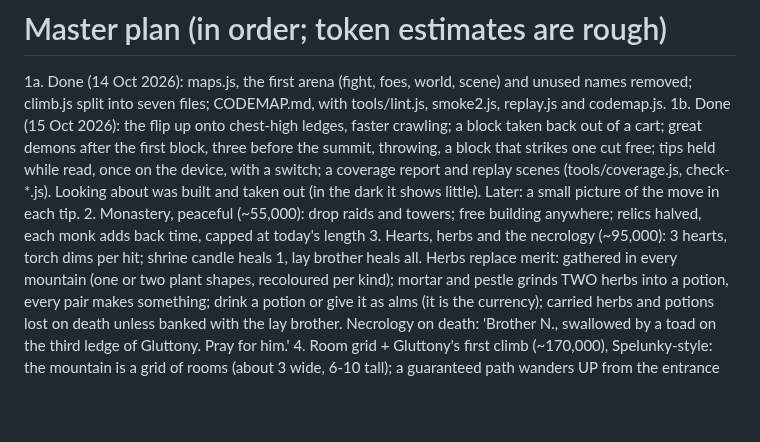
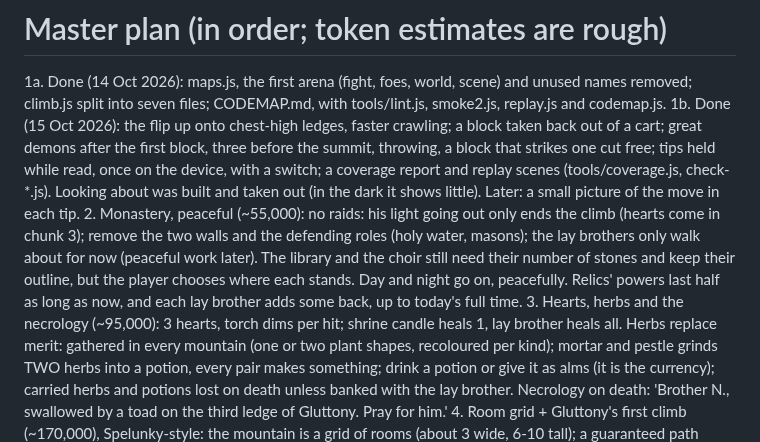
Before and after one commit to munkachy/Monastic-games, a Markdown page: while-you-have-the-light/PLAN.md, the part around the change. Drawn GitHub-style; blank space fills up the shorter version.

Commit message:
While You Have the Light: chunk 2 settled in the plan
Co-Authored-By: Claude Opus 5.5 <noreply@anthropic.com>
Claude-Session: https://claude.ai/code/session_01VTaQuLSbL6E5pATg1j2jQq

```diff
--- a/while-you-have-the-light/PLAN.md
+++ b/while-you-have-the-light/PLAN.md
@@ -2,7 +2,7 @@
 
 1a. Done (14 Oct 2026): maps.js, the first arena (fight, foes, world, scene) and unused names removed; climb.js split into seven files; CODEMAP.md, with tools/lint.js, smoke2.js, replay.js and codemap.js.
 1b. Done (15 Oct 2026): the flip up onto chest-high ledges, faster crawling; a block taken back out of a cart; great demons after the first block, three before the summit, throwing, a block that strikes one cut free; tips held while read, once on the device, with a switch; a coverage report and replay scenes (tools/coverage.js, check-*.js). Looking about was built and taken out (in the dark it shows little). Later: a small picture of the move in each tip.
-2. Monastery, peaceful (~55,000): drop raids and towers; free building anywhere; relics halved, each monk adds back time, capped at today's length
+2. Monastery, peaceful (~55,000): no raids: his light going out only ends the climb (hearts come in chunk 3); remove the two walls and the defending roles (holy water, masons); the lay brothers only walk about for now (peaceful work later). The library and the choir still need their number of stones and keep their outline, but the player chooses where each stands. Day and night go on, peacefully. Relics' powers last half as long as now, and each lay brother adds some back, up to today's full time.
 3. Hearts, herbs and the necrology (~95,000): 3 hearts, torch dims per hit; shrine candle heals 1, lay brother heals all. Herbs replace merit: gathered in every mountain (one or two plant shapes, recoloured per kind); mortar and pestle grinds TWO herbs into a potion, every pair makes something; drink a potion or give it as alms (it is the currency); carried herbs and potions lost on death unless banked with the lay brother. Necrology on death: 'Brother N., swallowed by a toad on the third ledge of Gluttony. Pray for him.'
 4. Room grid + Gluttony's first climb (~170,000), Spelunky-style: the mountain is a grid of rooms (about 3 wide, 6-10 tall); a guaranteed path wanders UP from the entrance to the top, each path room marked by the openings it needs; rooms off the path are side rooms. Each room is a hand-made template (small grid maps) with 'maybe' tiles and random obstacle patches, so the same template comes out different each time. A second pass places creatures, jars, cobwebs and herbs by simple rules per spot. Special rooms (hermit's cell, lost pilgrim, shrine, herb cache) replace side rooms by chance, often sealed behind cracked walls. Hard climbing stays off the path; check-and-repair proves the path climbable. Fixed set pieces (the mouth at the bottom, boss rooms at the top) stay hand-made. Per-mountain settings; demon counting. Templates: zigzag shaft, pit gap (2-3 versions), corridor, elbow, low crawl, shrine room; wall dressing; trace the Gluttony backdrop pieces (art already filed); white-room piece picker.
 5. Monk restyle (~50,000): before the new poses in later chunks (holding, throwing, held, carrying, swimming, cuculla) so each is made once; the skeleton is built from this frame
```
